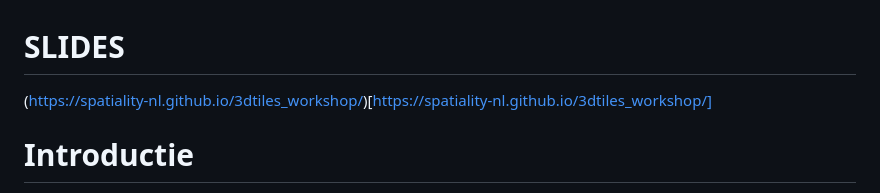
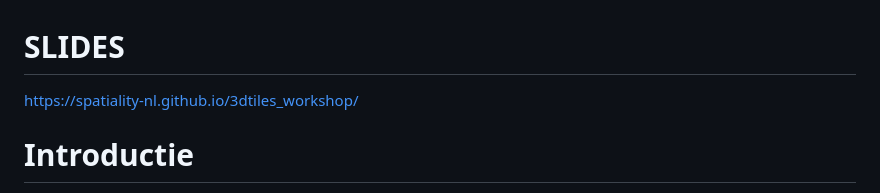
Before and after one commit to bertt/3dtiles_workshop, a Markdown page: README.md, the part around the change. GitHub-like rendering.

```diff
--- a/README.md
+++ b/README.md
@@ -1,5 +1,5 @@
 # SLIDES
-(https://spatiality-nl.github.io/3dtiles_workshop/)[https://spatiality-nl.github.io/3dtiles_workshop/]
+https://spatiality-nl.github.io/3dtiles_workshop/
 
 # Introductie
 
```
